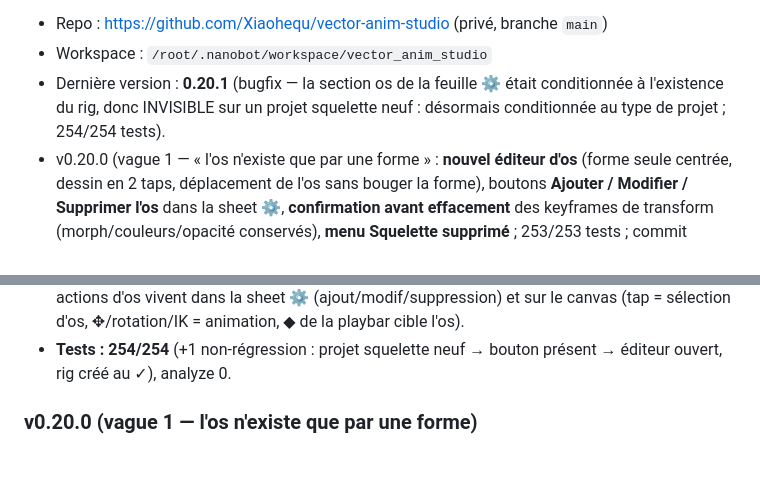
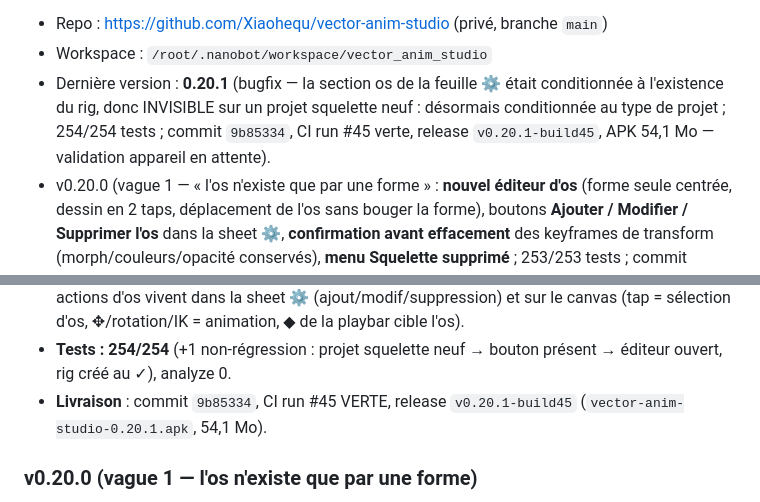
Before and after one commit to Xiaohequ/vector-anim-studio, a Markdown page: resume.md, 2 parts joined by grey strips. GitHub-like rendering; blank space fills up the shorter version.

Commit message:
docs(resume): v0.20.1 — CI run #45 verte, release v0.20.1-build45

```diff
--- a/resume.md
+++ b/resume.md
@@ -9,7 +9,8 @@ v0.9.0, l'**animation squelette** (rig maître).
 - Dernière version : **0.20.1** (bugfix — la section os de la feuille ⚙
   était conditionnée à l'existence du rig, donc INVISIBLE sur un projet
   squelette neuf : désormais conditionnée au type de projet ; 254/254
-  tests).
+  tests ; commit `9b85334`, CI run #45 verte, release
+  `v0.20.1-build45`, APK 54,1 Mo — validation appareil en attente).
 - v0.20.0 (vague 1 — « l'os n'existe que par une forme » : **nouvel éditeur
   d'os** (forme seule centrée, dessin en 2 taps, déplacement de l'os sans
   bouger la forme), boutons **Ajouter / Modifier / Supprimer l'os** dans la
@@ -228,6 +229,8 @@ v0.9.0, l'**animation squelette** (rig maître).
   ✥/rotation/IK = animation, ◆ de la playbar cible l'os).
 - **Tests : 254/254** (+1 non-régression : projet squelette neuf → bouton
   présent → éditeur ouvert, rig créé au ✓), analyze 0.
+- **Livraison** : commit `9b85334`, CI run #45 VERTE, release
+  `v0.20.1-build45` (`vector-anim-studio-0.20.1.apk`, 54,1 Mo).
 
 ### v0.20.0 (vague 1 — l'os n'existe que par une forme)
 - **Demande utilisateur** : os affiché via la forme, éditeur d'os dédié,
```
